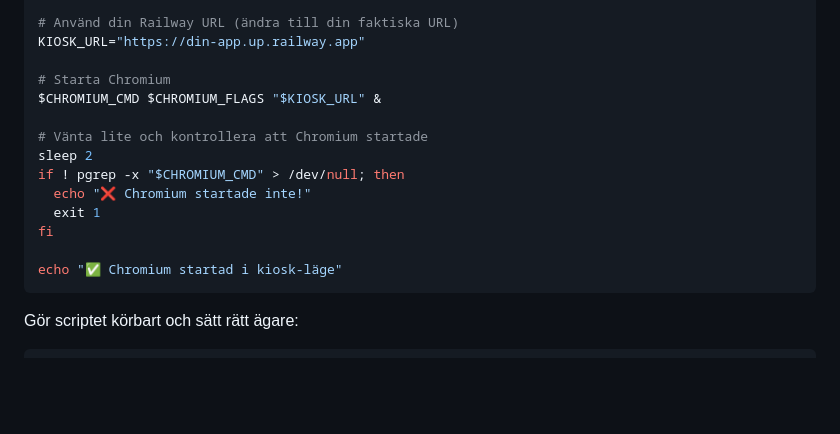
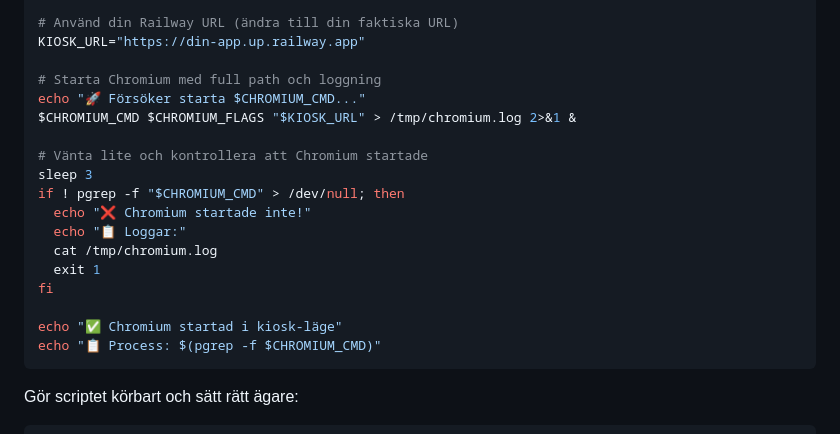
Before and after one commit to niclas-commits/epa-dunk-station, a Markdown page: KIOSK_SETUP.md, the part around the change. Rendered like a GitHub page; blank space fills up the shorter version.

Commit message:
Add better debugging for Chromium not starting
- Add logging to /tmp/chromium.log
- Improve process detection (use pgrep -f instead of -x)
- Add more troubleshooting steps
- Add direct Chromium test commands
- Add X11 verification steps

````diff
--- a/KIOSK_SETUP.md
+++ b/KIOSK_SETUP.md
@@ -438,17 +438,21 @@ CHROMIUM_FLAGS="--kiosk --noerrdialogs --disable-infobars --no-first-run --disab
 # Använd din Railway URL (ändra till din faktiska URL)
 KIOSK_URL="https://din-app.up.railway.app"
 
-# Starta Chromium
-$CHROMIUM_CMD $CHROMIUM_FLAGS "$KIOSK_URL" &
+# Starta Chromium med full path och loggning
+echo "🚀 Försöker starta $CHROMIUM_CMD..."
+$CHROMIUM_CMD $CHROMIUM_FLAGS "$KIOSK_URL" > /tmp/chromium.log 2>&1 &
 
 # Vänta lite och kontrollera att Chromium startade
-sleep 2
-if ! pgrep -x "$CHROMIUM_CMD" > /dev/null; then
+sleep 3
+if ! pgrep -f "$CHROMIUM_CMD" > /dev/null; then
   echo "❌ Chromium startade inte!"
+  echo "📋 Loggar:"
+  cat /tmp/chromium.log
   exit 1
 fi
 
 echo "✅ Chromium startad i kiosk-läge"
+echo "📋 Process: $(pgrep -f $CHROMIUM_CMD)"
 ```
 
 Gör scriptet körbart och sätt rätt ägare:
````
